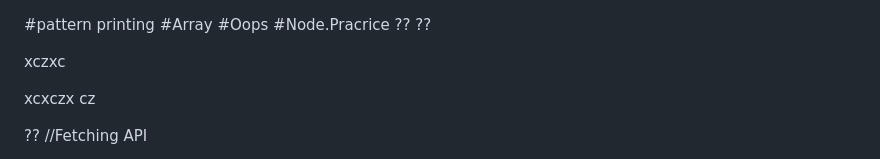
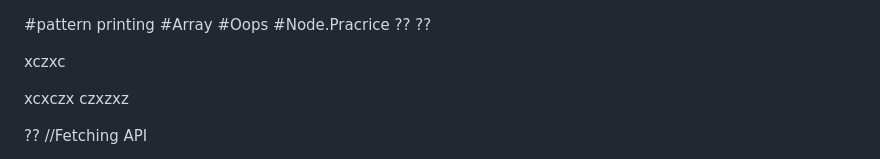
Before and after one commit to vikas-032/Javascript-practice, a Markdown page: README.md, the part around the change. GitHub-like rendering.

```diff
--- a/README.md
+++ b/README.md
@@ -7,7 +7,7 @@
 
 xczxc
 
-xcxczx cz
+xcxczx czxzxz
 
 ??
 //Fetching API
```
